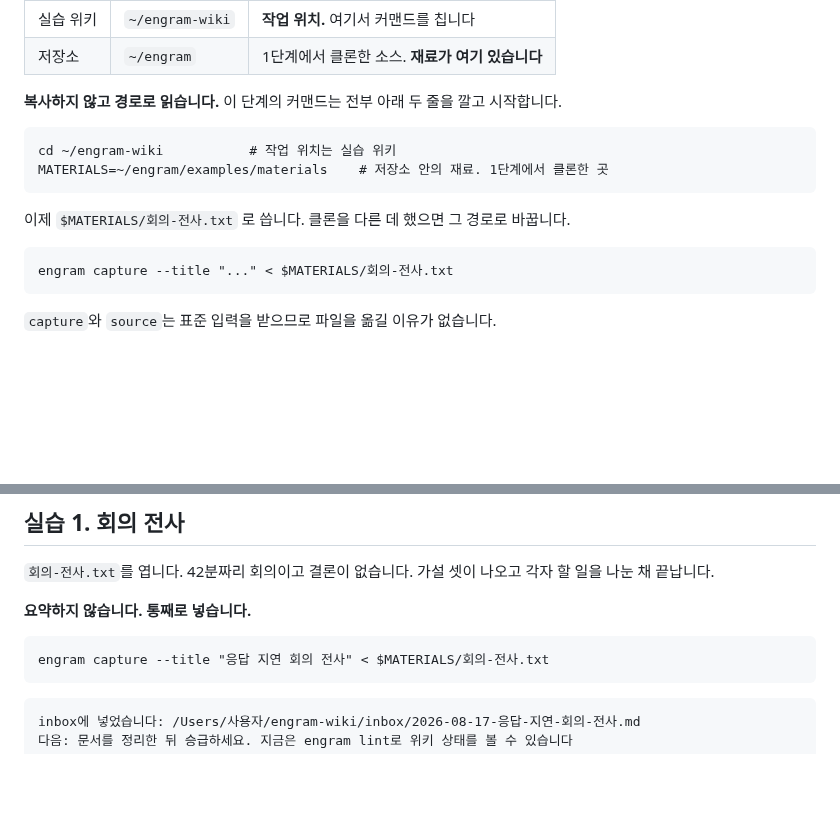
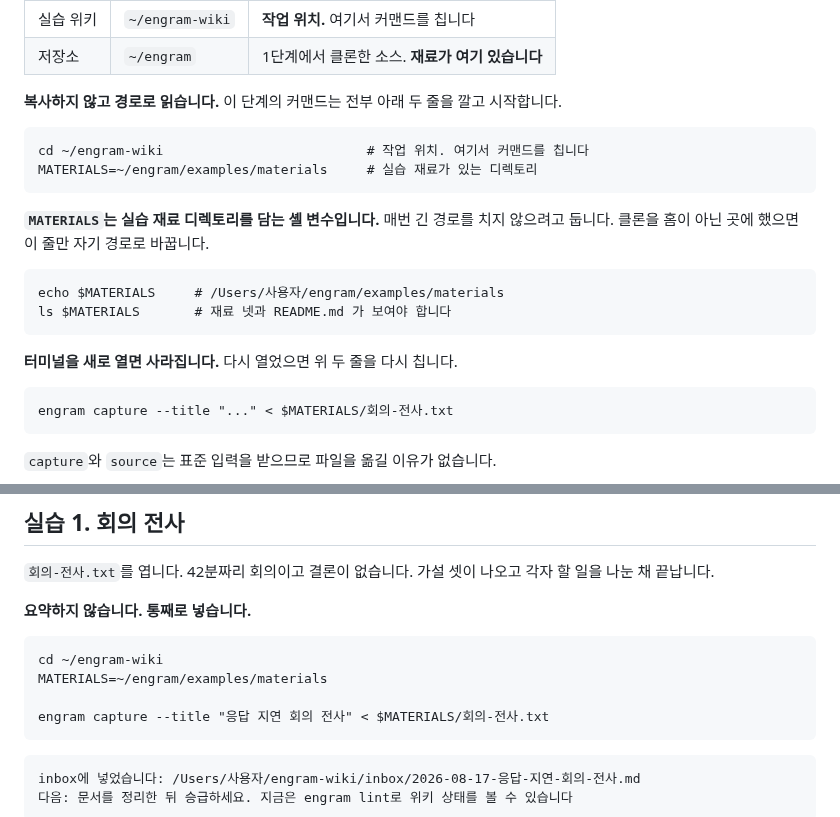
Before and after one commit to neocode24/engram, a Markdown page: docs/course/hands-on.md, 2 parts joined by grey strips. Drawn GitHub-style; blank space fills up the shorter version.

Commit message:
docs: MATERIALS 변수가 무엇인지 명시하고 실습 블록을 자립형으로 만든다
정의가 실습 코드 블록보다 예순 줄 위에 있어서 스크롤해 내려오면
$MATERIALS 가 무엇인지 알 수 없었다. 셸 변수라는 것과 무엇을 담는지
문장으로 적고, echo 와 ls 로 확인하는 줄을 넣는다. 터미널을 새로
열면 사라진다는 것도 적는다. 실습 1 의 코드 블록에는 정의 두 줄을
함께 실어 그대로 붙여 넣어도 돌아가게 한다.

````diff
--- a/docs/course/hands-on.md
+++ b/docs/course/hands-on.md
@@ -563,11 +563,18 @@ git add -A && git commit -m "index 소개 작성"
 **복사하지 않고 경로로 읽습니다.** 이 단계의 커맨드는 전부 아래 두 줄을 깔고 시작합니다.
 
 ```
-cd ~/engram-wiki           # 작업 위치는 실습 위키
-MATERIALS=~/engram/examples/materials    # 저장소 안의 재료. 1단계에서 클론한 곳
+cd ~/engram-wiki                          # 작업 위치. 여기서 커맨드를 칩니다
+MATERIALS=~/engram/examples/materials     # 실습 재료가 있는 디렉토리
 ```
 
-이제 `$MATERIALS/회의-전사.txt` 로 씁니다. 클론을 다른 데 했으면 그 경로로 바꿉니다.
+**`MATERIALS`는 실습 재료 디렉토리를 담는 셸 변수입니다.** 매번 긴 경로를 치지 않으려고 둡니다. 클론을 홈이 아닌 곳에 했으면 이 줄만 자기 경로로 바꿉니다.
+
+```
+echo $MATERIALS     # /Users/사용자/engram/examples/materials
+ls $MATERIALS       # 재료 넷과 README.md 가 보여야 합니다
+```
+
+**터미널을 새로 열면 사라집니다.** 다시 열었으면 위 두 줄을 다시 칩니다.
 
 ```
 engram capture --title "..." < $MATERIALS/회의-전사.txt
@@ -628,6 +635,9 @@ engram source --help
 **요약하지 않습니다. 통째로 넣습니다.**
 
 ```
+cd ~/engram-wiki
+MATERIALS=~/engram/examples/materials
+
 engram capture --title "응답 지연 회의 전사" < $MATERIALS/회의-전사.txt
 ```
 
````
